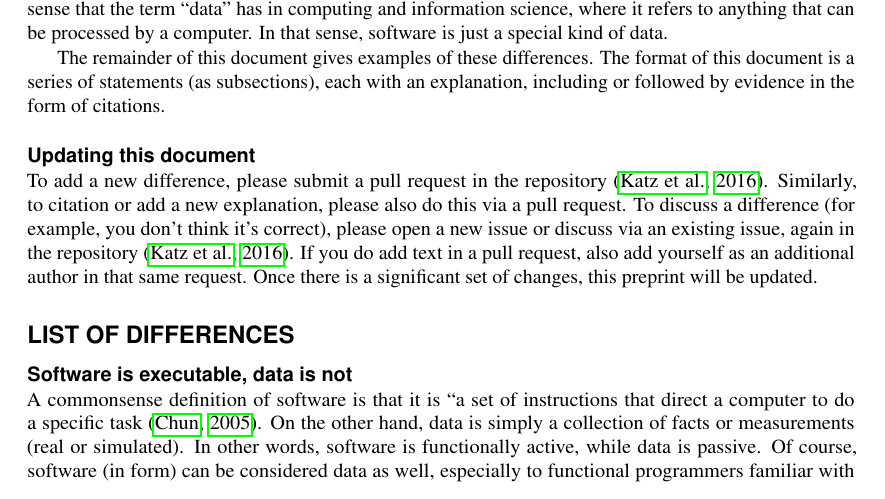
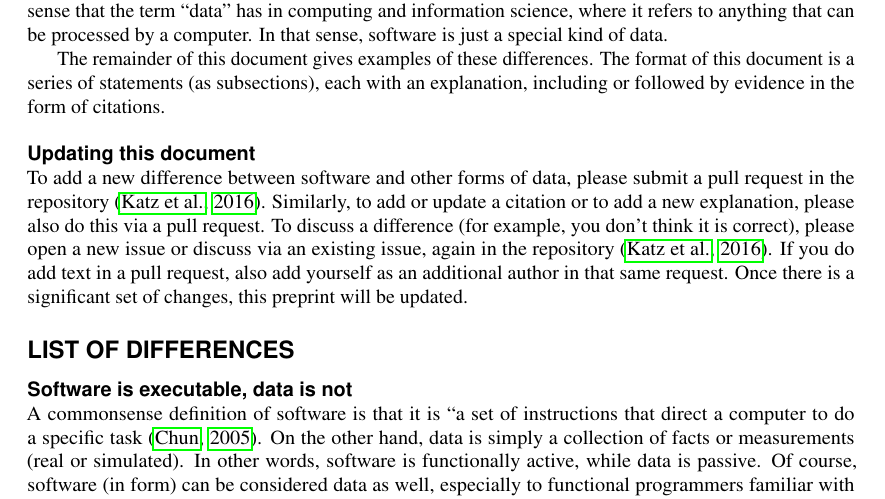
Before and after one commit to danielskatz/software-vs-data, a LaTeX document (preprint/preprint.tex): part of page 2 of 4, cut so that both start at the same text. Compiled offline with pdfLaTeX.

Commit message:
clarify update procedure a bit (at least I think it is clearer now)

```diff
--- a/preprint/preprint.tex
+++ b/preprint/preprint.tex
@@ -68,7 +68,7 @@ The remainder of this document gives examples of these differences.  The format
 
 \subsection*{Updating this document}
 
-To add a new difference, please submit a pull request in the repository~\citep{this-repo}. Similarly, to citation or add a new explanation, please also do this via a pull request. To discuss a difference (for example, you don't think it's correct), please open a new issue or discuss via an existing issue, again in the repository~\citep{this-repo}. If you do add text in a pull request, also add yourself as an additional author in that same request. Once there is a significant set of changes, this preprint will be updated.
+To add a new difference between software and other forms of data, please submit a pull request in the repository~\citep{this-repo}. Similarly, to add or update a citation or to add a new explanation, please also do this via a pull request. To discuss a difference (for example, you don't think it is correct), please open a new issue or discuss via an existing issue, again in the repository~\citep{this-repo}. If you do add text in a pull request, also add yourself as an additional author in that same request. Once there is a significant set of changes, this preprint will be updated.
 
 
 
```
